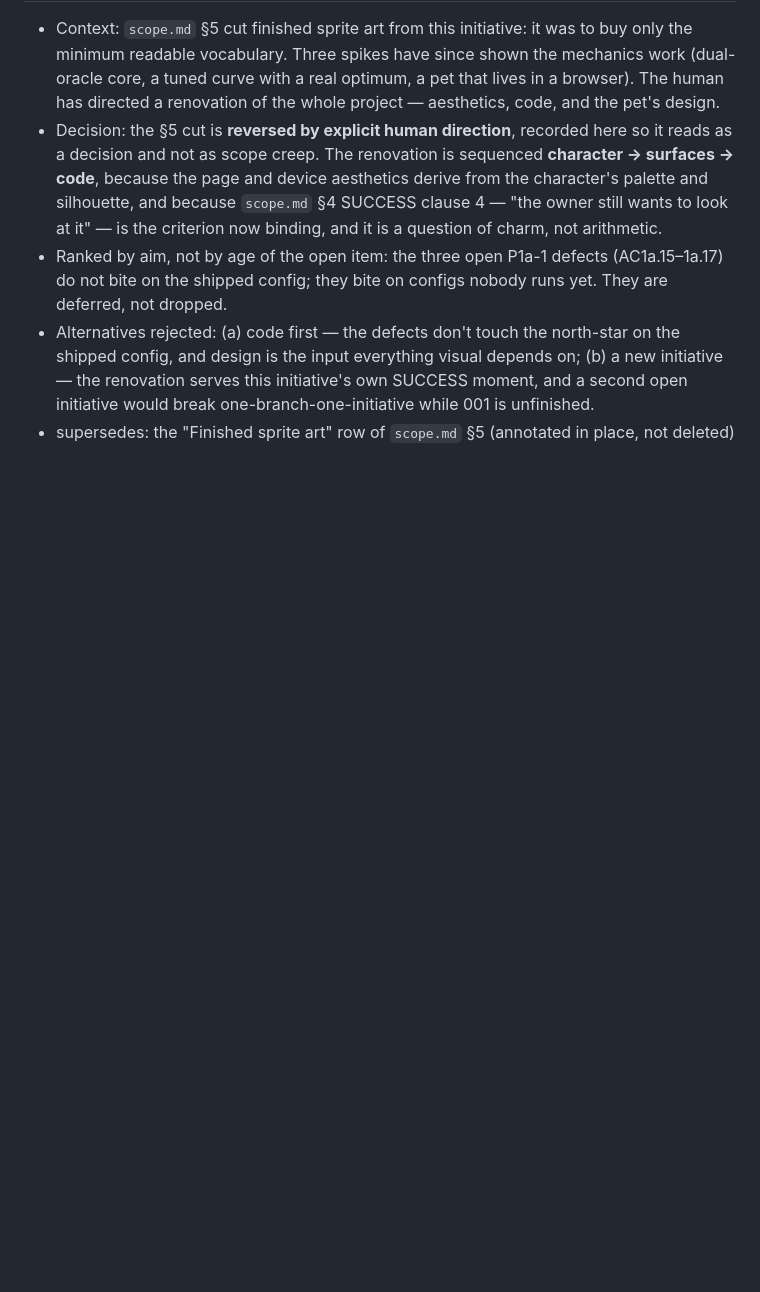
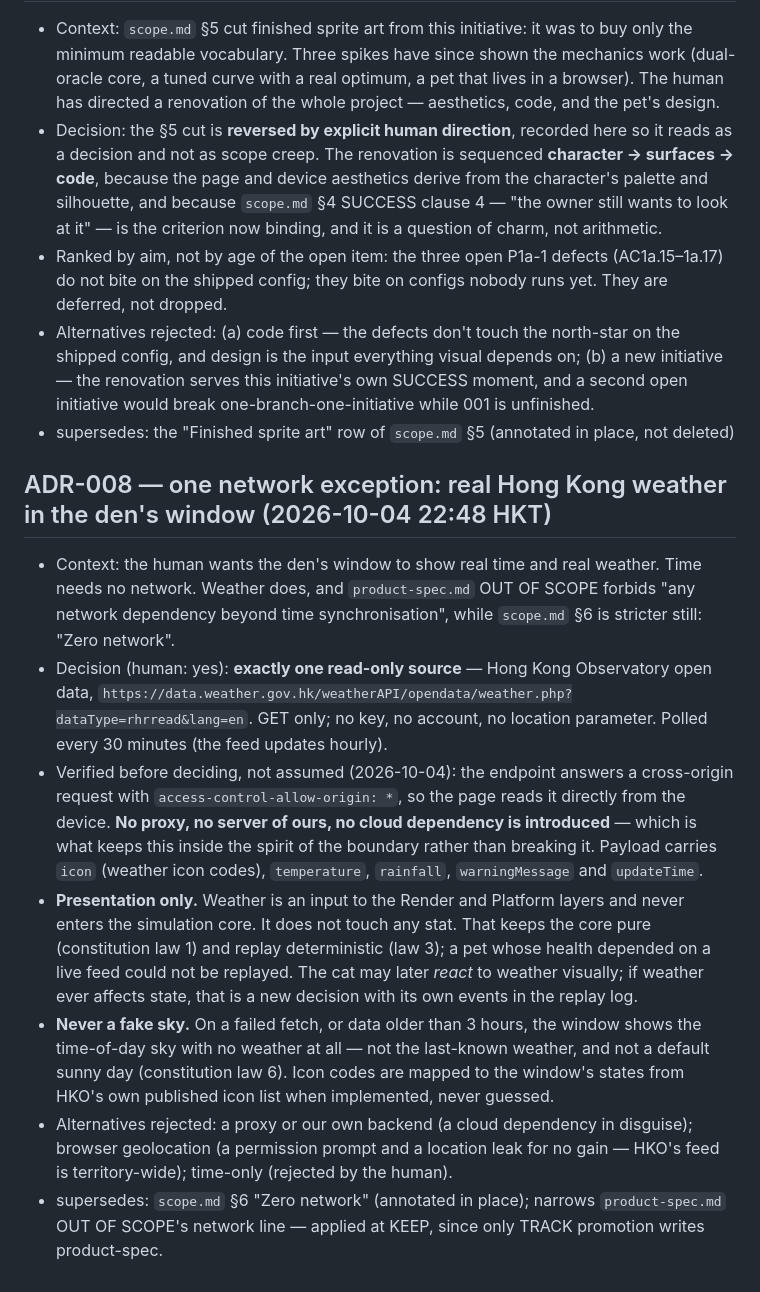
Before and after one commit to wonderjimmy/Vivier, a Markdown page: AIDF-One/decisions.md, the part around the change. Rendered like a GitHub page; blank space fills up the shorter version.

Commit message:
ADR-008: one read-only weather source (HKO open data), presentation only
Verified CORS allows a direct browser read, so no proxy or backend is needed.
Scope's zero-network constraint narrowed in place. ADR-007 reserved for the
pending tablet-target decision.

Co-Authored-By: Claude Opus 5.5 <noreply@anthropic.com>

```diff
--- a/AIDF-One/decisions.md
+++ b/AIDF-One/decisions.md
@@ -97,3 +97,31 @@
   renovation serves this initiative's own SUCCESS moment, and a second open initiative would break
   one-branch-one-initiative while 001 is unfinished.
 - supersedes: the "Finished sprite art" row of `scope.md` §5 (annotated in place, not deleted)
+
+## ADR-008 — one network exception: real Hong Kong weather in the den's window   (2026-10-04 22:48 HKT)
+
+- Context: the human wants the den's window to show real time and real weather. Time needs no
+  network. Weather does, and `product-spec.md` OUT OF SCOPE forbids "any network dependency beyond
+  time synchronisation", while `scope.md` §6 is stricter still: "Zero network".
+- Decision (human: yes): **exactly one read-only source** — Hong Kong Observatory open data,
+  `https://data.weather.gov.hk/weatherAPI/opendata/weather.php?dataType=rhrread&lang=en`. GET only;
+  no key, no account, no location parameter. Polled every 30 minutes (the feed updates hourly).
+- Verified before deciding, not assumed (2026-10-04): the endpoint answers a cross-origin request
+  with `access-control-allow-origin: *`, so the page reads it directly from the device. **No proxy,
+  no server of ours, no cloud dependency is introduced** — which is what keeps this inside the
+  spirit of the boundary rather than breaking it. Payload carries `icon` (weather icon codes),
+  `temperature`, `rainfall`, `warningMessage` and `updateTime`.
+- **Presentation only.** Weather is an input to the Render and Platform layers and never enters the
+  simulation core. It does not touch any stat. That keeps the core pure (constitution law 1) and
+  replay deterministic (law 3); a pet whose health depended on a live feed could not be replayed.
+  The cat may later *react* to weather visually; if weather ever affects state, that is a new
+  decision with its own events in the replay log.
+- **Never a fake sky.** On a failed fetch, or data older than 3 hours, the window shows the
+  time-of-day sky with no weather at all — not the last-known weather, and not a default sunny day
+  (constitution law 6). Icon codes are mapped to the window's states from HKO's own published icon
+  list when implemented, never guessed.
+- Alternatives rejected: a proxy or our own backend (a cloud dependency in disguise); browser
+  geolocation (a permission prompt and a location leak for no gain — HKO's feed is territory-wide);
+  time-only (rejected by the human).
+- supersedes: `scope.md` §6 "Zero network" (annotated in place); narrows `product-spec.md` OUT OF
+  SCOPE's network line — applied at KEEP, since only TRACK promotion writes product-spec.
```
Also changed, not shown: 2 other files.
